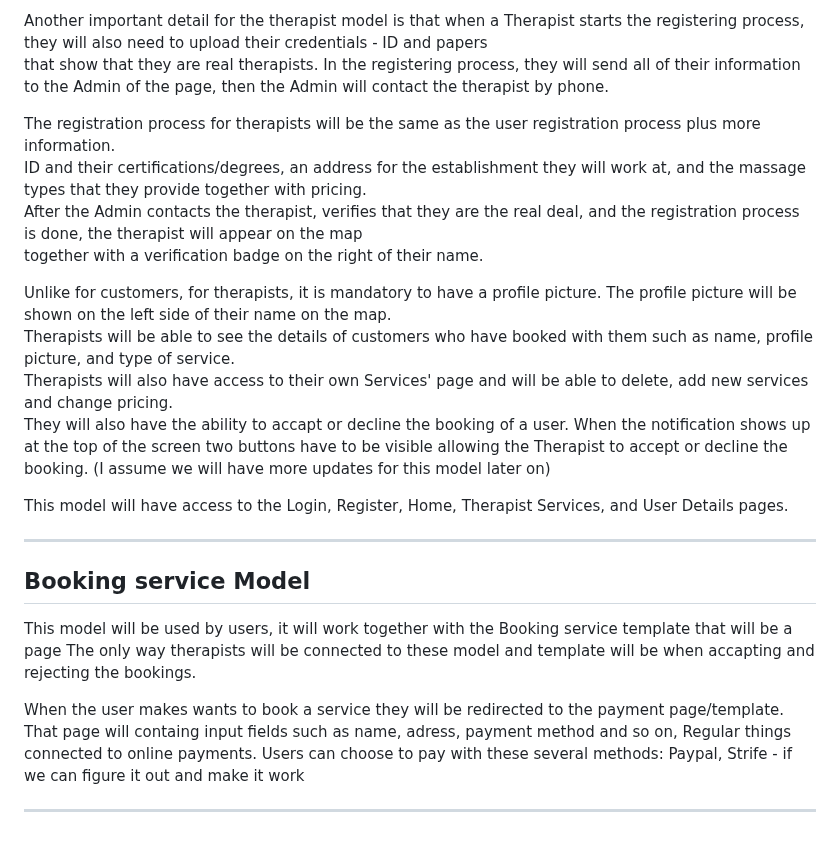
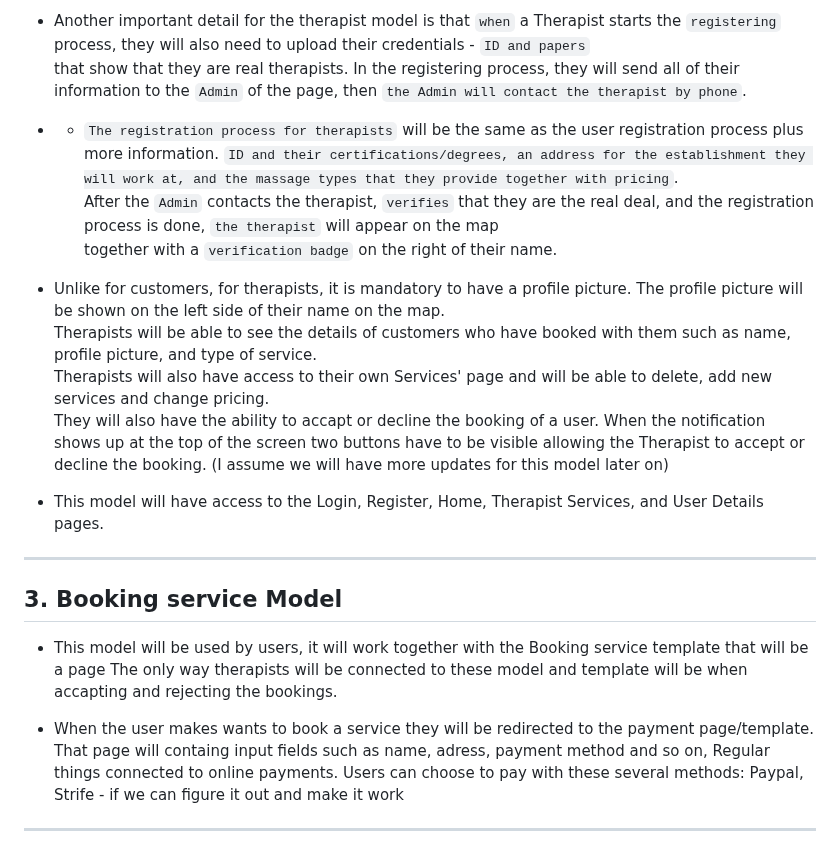
Before and after one commit to morgane-ortic/service-app, a Markdown page: README.md, the part around one of its changes. Drawn GitHub-style.

```diff
--- a/README.md
+++ b/README.md
@@ -57,30 +57,29 @@ Every time a user books with them they **HAVE** to receive a notification with a
 The notification part is important.
 
-Another important detail for the therapist model is that when a Therapist starts the registering process, they will also need to upload their credentials - ID and papers
-that show that they are real therapists. In the registering process, they will send all of their information to the Admin of the page, then the Admin will contact the therapist by phone.
+- Another important detail for the therapist model is that `when` a Therapist starts the `registering` process, they will also need to upload their credentials - `ID and papers`
+that show that they are real therapists. In the registering process, they will send all of their information to the `Admin` of the page, then `the Admin will contact the therapist by phone`.
 
-The registration process for therapists will be the same as the user registration process plus more information.
-ID and their certifications/degrees, an address for the establishment they will work at, and the massage types that they provide together with pricing.
-After the Admin contacts the therapist, verifies that they are the real deal, and the registration process is done, the therapist will appear on the map
-together with a verification badge on the right of their name.
+- - `The registration process for therapists` will be the same as the user registration process plus more information. `ID and their certifications/degrees, an address for the establishment they will work at, and the massage types that they provide together with pricing`.
+After the `Admin` contacts the therapist, `verifies` that they are the real deal, and the registration process is done, `the therapist` will appear on the map
+together with a `verification badge` on the right of their name.
 
-Unlike for customers, for therapists, it is mandatory to have a profile picture. The profile picture will be shown on the left side of their name on the map.
+- Unlike for customers, for therapists, it is mandatory to have a profile picture. The profile picture will be shown on the left side of their name on the map.
 Therapists will be able to see the details of customers who have booked with them such as name, profile picture, and type of service.
 Therapists will also have access to their own Services' page and will be able to delete, add new services and change pricing.
 They will also have the ability to accapt or decline the booking of a user. When the notification shows up at the top of the screen
 two buttons have to be visible allowing the Therapist to accept or decline the booking.
 (I assume we will have more updates for this model later on)
 
-This model will have access to the Login, Register, Home, Therapist Services, and User Details pages.
+- This model will have access to the Login, Register, Home, Therapist Services, and User Details pages.
 
 ---
 
-## Booking service Model
+## 3. Booking service Model
 
-This model will be used by users, it will work together with the Booking service template that will be a page
+- This model will be used by users, it will work together with the Booking service template that will be a page
 The only way therapists will be connected to these model and template will be when accapting and rejecting the bookings.
 
-When the user makes wants to book a service they will be redirected to the payment page/template.
+- When the user makes wants to book a service they will be redirected to the payment page/template.
 That page will containg input fields such as name, adress, payment method and so on, Regular things connected to online payments.
 Users can choose to pay with these several methods: Paypal, Strife - if we can figure it out and make it work
 
```
Also changed, not shown: other parts of README.md (+21 -21 lines).
